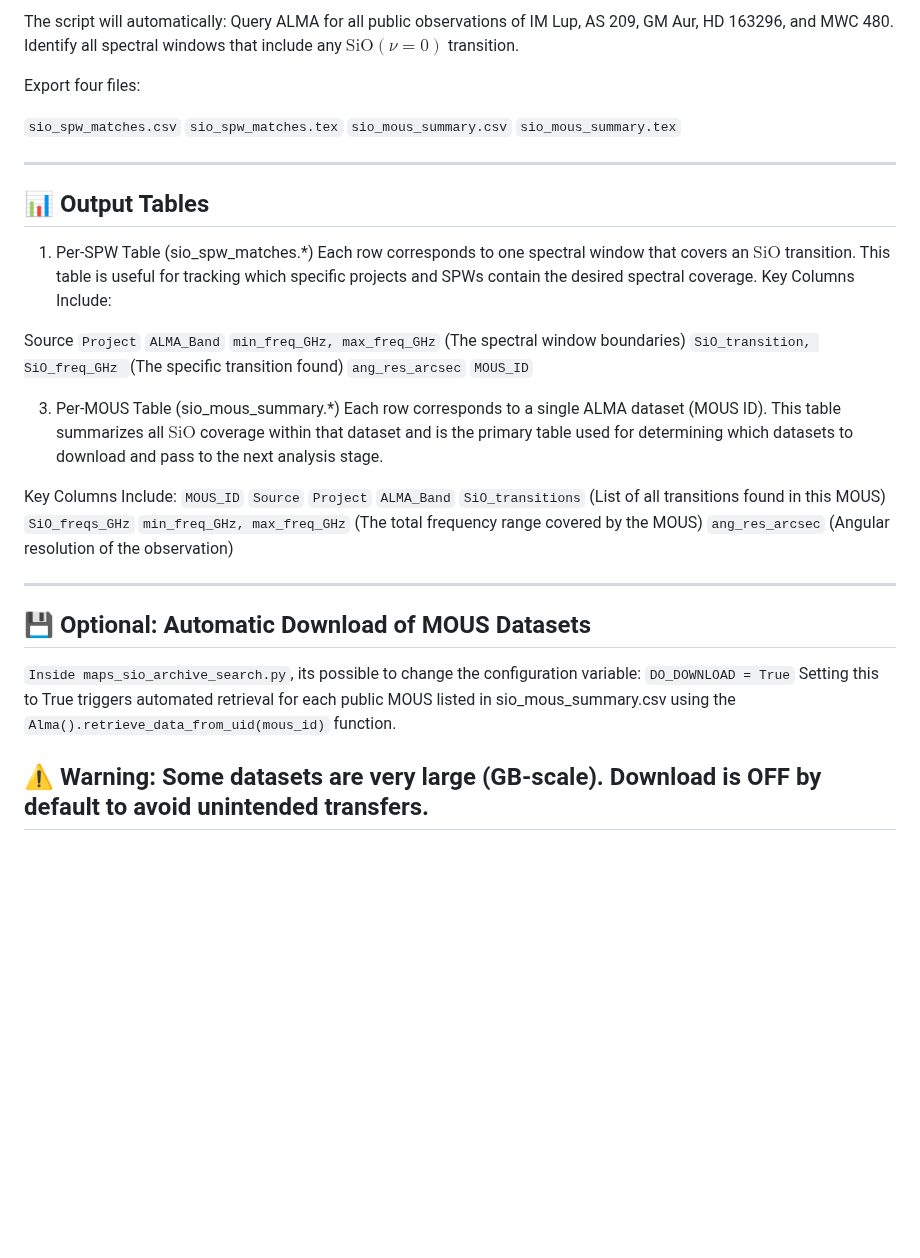
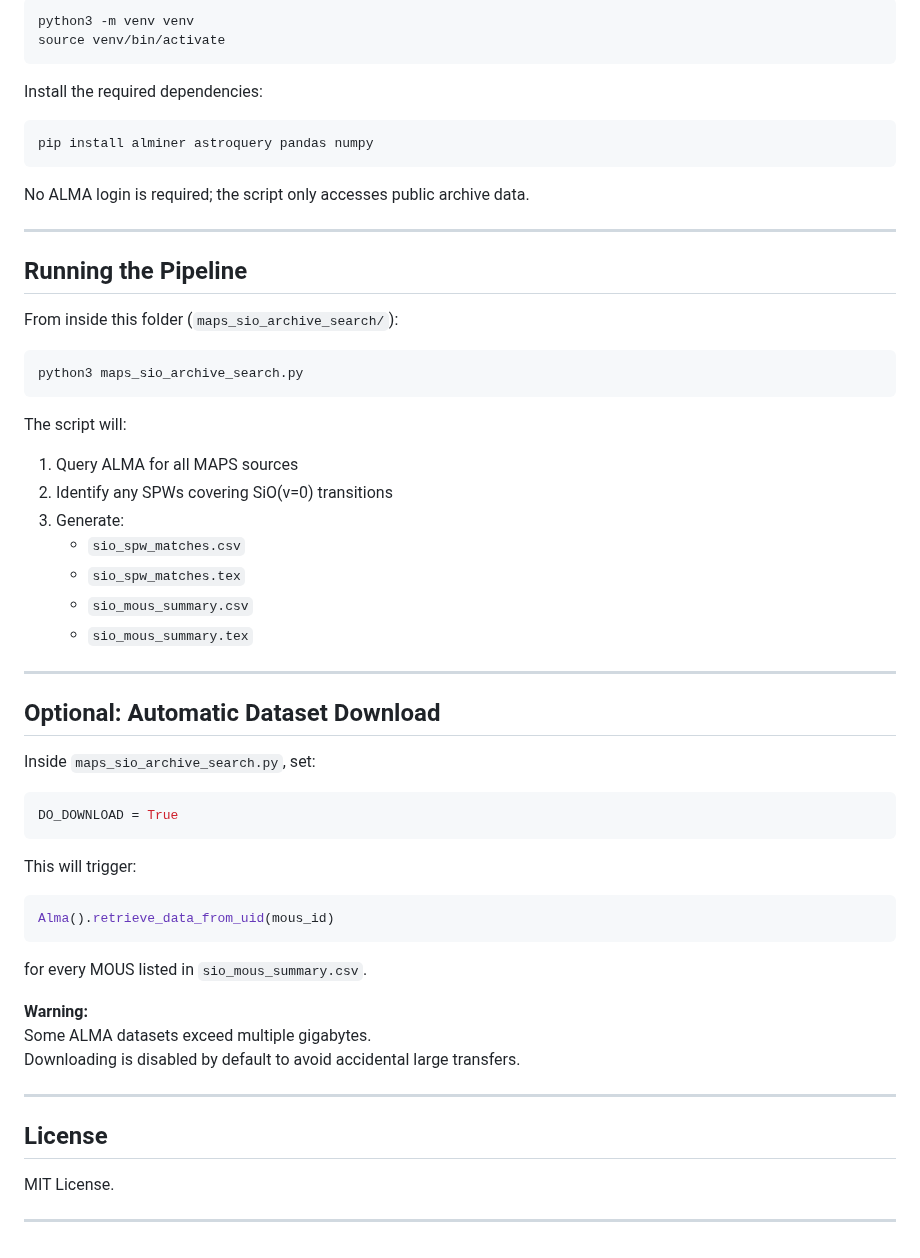
Before and after one commit to ASMarulanda/MAPS-SiO-Archive-Search, a Markdown page: README.md, the part around one of its changes. Drawn GitHub-style; blank space fills up the shorter version.

````diff
--- a/README.md
+++ b/README.md
@@ -61,48 +85,63 @@ From inside this folder (maps_sio_archive_search/):
 
-The script will automatically:
-Query ALMA for all public observations of IM Lup, AS 209, GM Aur, HD 163296, and MWC 480.
-Identify all spectral windows that include any $\mathrm{SiO}(\nu=0)$ transition.
+```bash
+python3 -m venv venv
+source venv/bin/activate
+```
 
-Export four files:
+Install the required dependencies:
 
-`sio_spw_matches.csv`
-`sio_spw_matches.tex`
-`sio_mous_summary.csv`
-`sio_mous_summary.tex`
+```bash
+pip install alminer astroquery pandas numpy
+```
+
+No ALMA login is required; the script only accesses public archive data.
 
 ---
-## 📊 Output Tables
 
-1. Per-SPW Table (sio_spw_matches.*)
-Each row corresponds to one spectral window that covers an $\mathrm{SiO}$ transition. This table is useful for tracking which specific projects and SPWs contain the desired spectral coverage.
-Key Columns Include:
+## Running the Pipeline
 
-Source
-`Project`
-`ALMA_Band`
-`min_freq_GHz, max_freq_GHz` (The spectral window boundaries)
-`SiO_transition, SiO_freq_GHz `(The specific transition found)
-`ang_res_arcsec`
-`MOUS_ID`
+From inside this folder (`maps_sio_archive_search/`):
 
-3. Per-MOUS Table (sio_mous_summary.*)
-Each row corresponds to a single ALMA dataset (MOUS ID). This table summarizes all $\mathrm{SiO}$ coverage within that dataset and is the primary table used for determining which datasets to download and pass to the next analysis stage.
+```bash
+python3 maps_sio_archive_search.py
+```
 
-Key Columns Include:
-`MOUS_ID`
-`Source`
-`Project`
-`ALMA_Band`
-`SiO_transitions` (List of all transitions found in this MOUS)
-`SiO_freqs_GHz`
-`min_freq_GHz, max_freq_GHz` (The total frequency range covered by the MOUS)
-`ang_res_arcsec` (Angular resolution of the observation)
+The script will:
+
+1. Query ALMA for all MAPS sources
+2. Identify any SPWs covering SiO(v=0) transitions
+3. Generate:
+   - `sio_spw_matches.csv`
+   - `sio_spw_matches.tex`
+   - `sio_mous_summary.csv`
+   - `sio_mous_summary.tex`
 
 ---
-## 💾 Optional: Automatic Download of MOUS Datasets
 
-`Inside maps_sio_archive_search.py`, its possible to change the configuration variable:
-`DO_DOWNLOAD = True`
-Setting this to True triggers automated retrieval for each public MOUS listed in sio_mous_summary.csv using the `Alma().retrieve_data_from_uid(mous_id)` function.
+## Optional: Automatic Dataset Download
 
-## ⚠️ Warning: Some datasets are very large (GB-scale). Download is OFF by default to avoid unintended transfers.
+Inside `maps_sio_archive_search.py`, set:
+
+```python
+DO_DOWNLOAD = True
+```
+
+This will trigger:
+
+```python
+Alma().retrieve_data_from_uid(mous_id)
+```
+
+for every MOUS listed in `sio_mous_summary.csv`.
+
+**Warning:**
+Some ALMA datasets exceed multiple gigabytes.
+Downloading is disabled by default to avoid accidental large transfers.
+
+---
+
+## License
+
+MIT License.
+
+--------------------------------------------------------------------------------
````
Also changed, not shown: other parts of README.md (+60 -36 lines).
